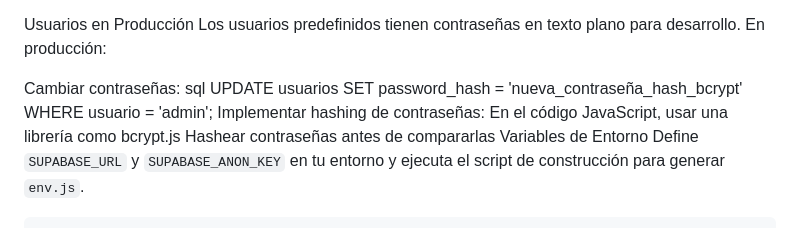
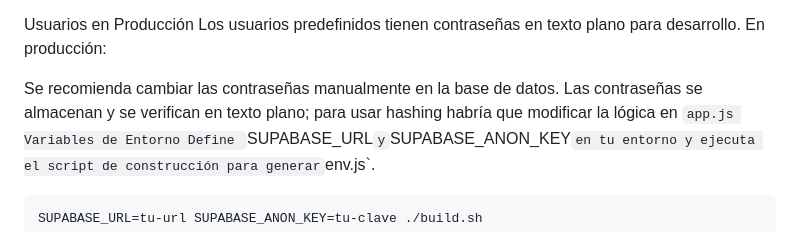
Before and after one commit to Colgemelli/excusas, a Markdown page: README.md, the part around the change. Drawn GitHub-style.

```diff
--- a/README.md
+++ b/README.md
@@ -208,13 +208,7 @@ javascript
 Usuarios en Producción
 Los usuarios predefinidos tienen contraseñas en texto plano para desarrollo. En producción:
 
-Cambiar contraseñas:
-sql
-UPDATE usuarios SET password_hash = 'nueva_contraseña_hash_bcrypt'
-WHERE usuario = 'admin';
-Implementar hashing de contraseñas:
-En el código JavaScript, usar una librería como bcrypt.js
-Hashear contraseñas antes de compararlas
+Se recomienda cambiar las contraseñas manualmente en la base de datos. Las contraseñas se almacenan y se verifican en texto plano; para usar hashing habría que modificar la lógica en `app.js
 Variables de Entorno
 Define `SUPABASE_URL` y `SUPABASE_ANON_KEY` en tu entorno y ejecuta el script
 de construcción para generar `env.js`.
```
